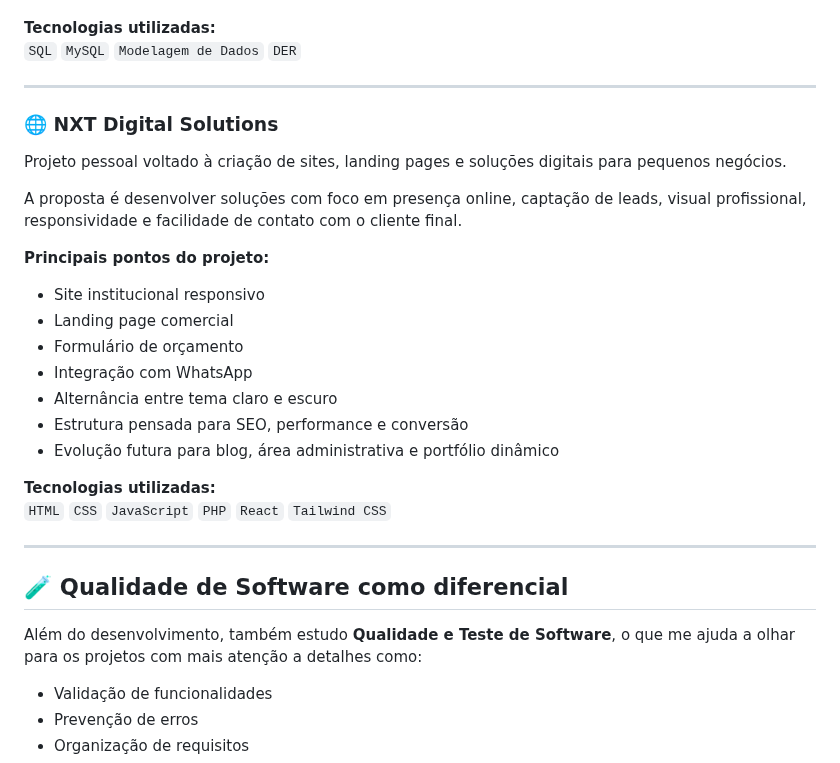
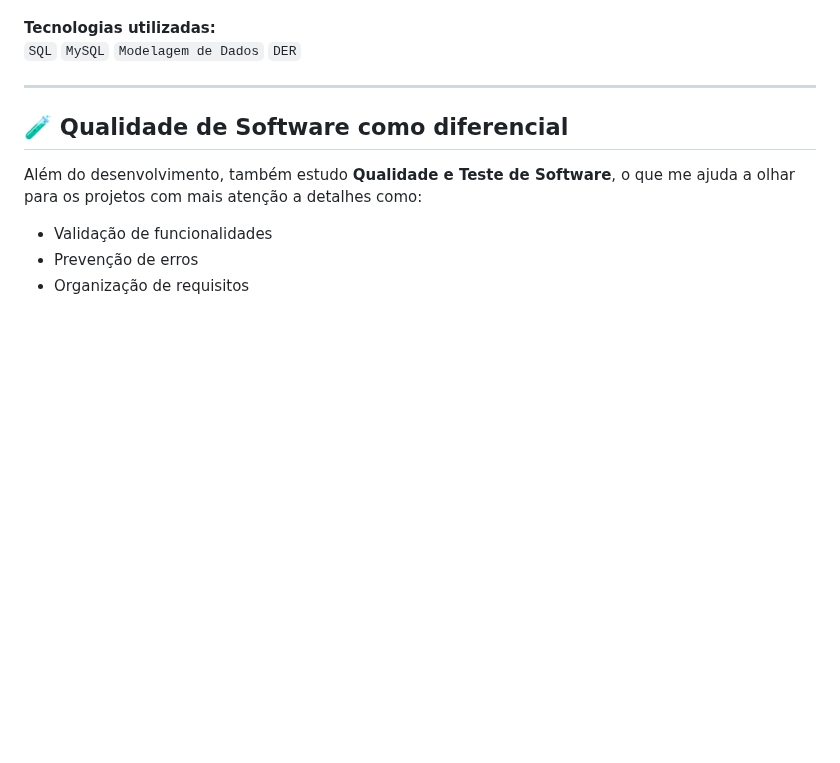
Before and after one commit to ViniciusBzm/ViniciusBzm, a Markdown page: README.md, the part around the change. Rendered like a GitHub page; blank space fills up the shorter version.

Commit message:
Remove NXT Digital Solutions project details
Removed project description and key points for NXT Digital Solutions from README.

```diff
--- a/README.md
+++ b/README.md
@@ -114,27 +114,6 @@ O objetivo foi criar uma estrutura organizada, consistente e preparada para arma
 
 ---
 
-### 🌐 NXT Digital Solutions
-
-Projeto pessoal voltado à criação de sites, landing pages e soluções digitais para pequenos negócios.
-
-A proposta é desenvolver soluções com foco em presença online, captação de leads, visual profissional, responsividade e facilidade de contato com o cliente final.
-
-**Principais pontos do projeto:**
-
-- Site institucional responsivo
-- Landing page comercial
-- Formulário de orçamento
-- Integração com WhatsApp
-- Alternância entre tema claro e escuro
-- Estrutura pensada para SEO, performance e conversão
-- Evolução futura para blog, área administrativa e portfólio dinâmico
-
-**Tecnologias utilizadas:**
-`HTML` `CSS` `JavaScript` `PHP` `React` `Tailwind CSS`
-
----
-
 ## 🧪 Qualidade de Software como diferencial
 
 Além do desenvolvimento, também estudo **Qualidade e Teste de Software**, o que me ajuda a olhar para os projetos com mais atenção a detalhes como:
```
